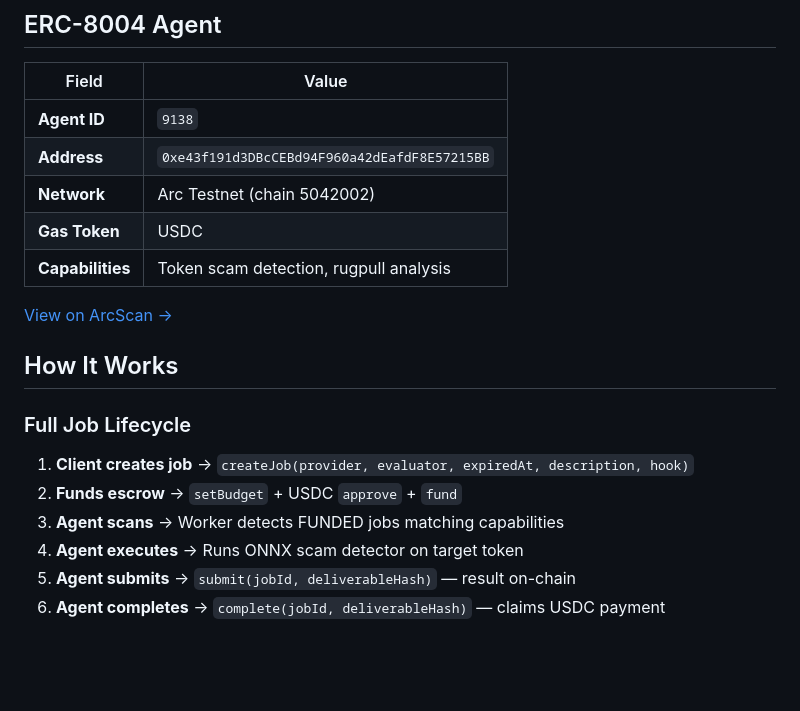
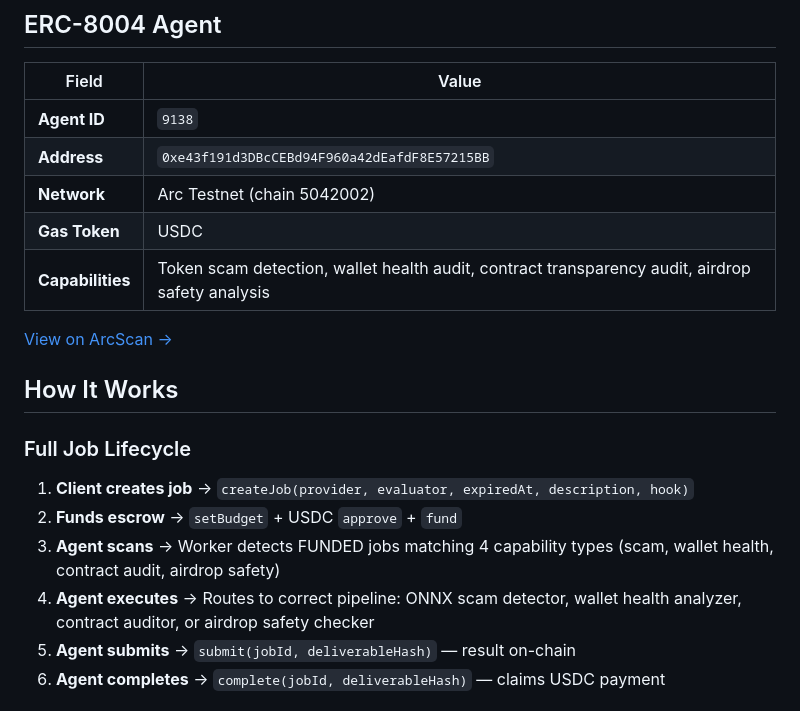
Before and after one commit to Leonis237/arc-agent, a Markdown page: README.md, the part around one of its changes. Drawn GitHub-style; blank space fills up the shorter version.

```diff
--- a/README.md
+++ b/README.md
@@ -93,7 +109,7 @@ An on-chain AI agent deployed on **Arc** (Circle's L1) that:
 | **Address** | `0xe43f191d3DBcCEBd94F960a42dEafdF8E57215BB` |
 | **Network** | Arc Testnet (chain 5042002) |
 | **Gas Token** | USDC |
-| **Capabilities** | Token scam detection, rugpull analysis |
+| **Capabilities** | Token scam detection, wallet health audit, contract transparency audit, airdrop safety analysis |
 
 [View on ArcScan →](https://testnet.arcscan.app/address/0xe43f191d3DBcCEBd94F960a42dEafdF8E57215BB)
 
@@ -103,8 +119,8 @@ An on-chain AI agent deployed on **Arc** (Circle's L1) that:
 
 1. **Client creates job** → `createJob(provider, evaluator, expiredAt, description, hook)`
 2. **Funds escrow** → `setBudget` + USDC `approve` + `fund`
-3. **Agent scans** → Worker detects FUNDED jobs matching capabilities
-4. **Agent executes** → Runs ONNX scam detector on target token
+3. **Agent scans** → Worker detects FUNDED jobs matching 4 capability types (scam, wallet health, contract audit, airdrop safety)
+4. **Agent executes** → Routes to correct pipeline: ONNX scam detector, wallet health analyzer, contract auditor, or airdrop safety checker
 5. **Agent submits** → `submit(jobId, deliverableHash)` — result on-chain
 6. **Agent completes** → `complete(jobId, deliverableHash)` — claims USDC payment
 
```
Also changed, not shown: other parts of README.md (+24 -8 lines).
